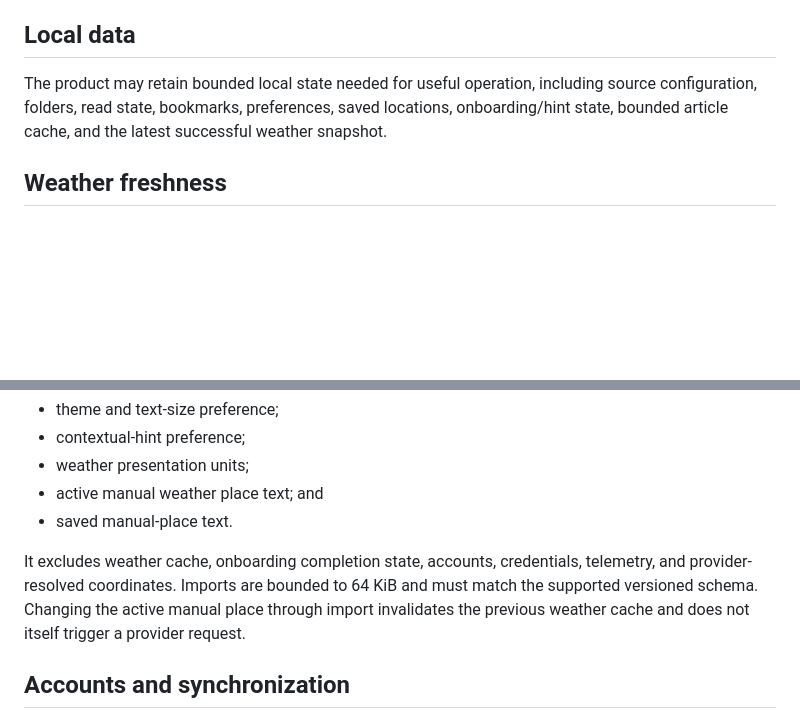
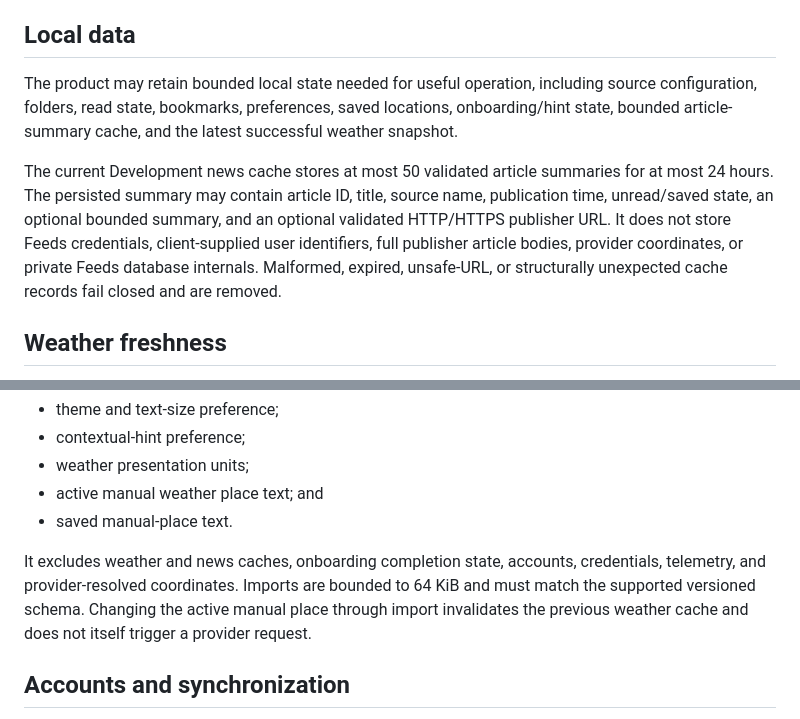
Before and after one commit to GoreeCloud/news-weather, a Markdown page: PRIVACY.md, 2 parts joined by grey strips. Drawn GitHub-style; blank space fills up the shorter version.

Commit message:
docs: record offline news cache privacy boundary

```diff
--- a/PRIVACY.md
+++ b/PRIVACY.md
@@ -36,7 +36,9 @@ The default Feeds runtime still lacks an accepted user-context resolver and Post
 
 ## Local data
 
-The product may retain bounded local state needed for useful operation, including source configuration, folders, read state, bookmarks, preferences, saved locations, onboarding/hint state, bounded article cache, and the latest successful weather snapshot.
+The product may retain bounded local state needed for useful operation, including source configuration, folders, read state, bookmarks, preferences, saved locations, onboarding/hint state, bounded article-summary cache, and the latest successful weather snapshot.
+
+The current Development news cache stores at most 50 validated article summaries for at most 24 hours. The persisted summary may contain article ID, title, source name, publication time, unread/saved state, an optional bounded summary, and an optional validated HTTP/HTTPS publisher URL. It does not store Feeds credentials, client-supplied user identifiers, full publisher article bodies, provider coordinates, or private Feeds database internals. Malformed, expired, unsafe-URL, or structurally unexpected cache records fail closed and are removed.
 
 ## Weather freshness
 
@@ -56,7 +58,7 @@ The portable settings document may include:
 - active manual weather place text; and
 - saved manual-place text.
 
-It excludes weather cache, onboarding completion state, accounts, credentials, telemetry, and provider-resolved coordinates. Imports are bounded to 64 KiB and must match the supported versioned schema. Changing the active manual place through import invalidates the previous weather cache and does not itself trigger a provider request.
+It excludes weather and news caches, onboarding completion state, accounts, credentials, telemetry, and provider-resolved coordinates. Imports are bounded to 64 KiB and must match the supported versioned schema. Changing the active manual place through import invalidates the previous weather cache and does not itself trigger a provider request.
 
 ## Accounts and synchronization
 
```
